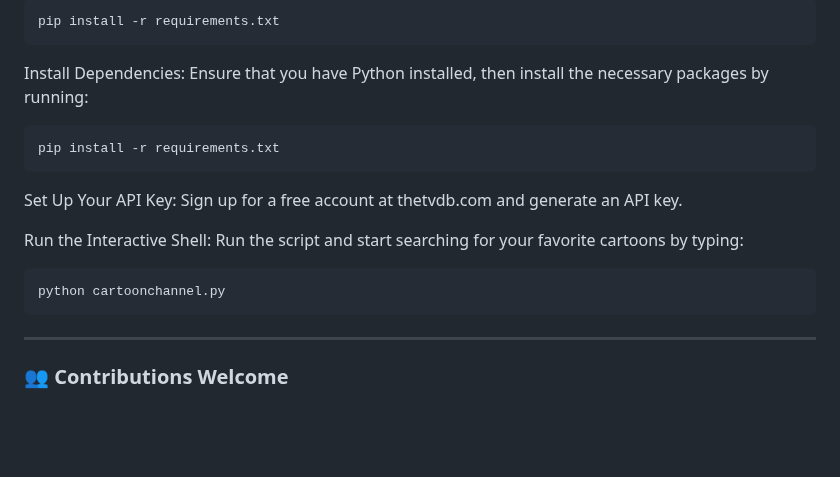
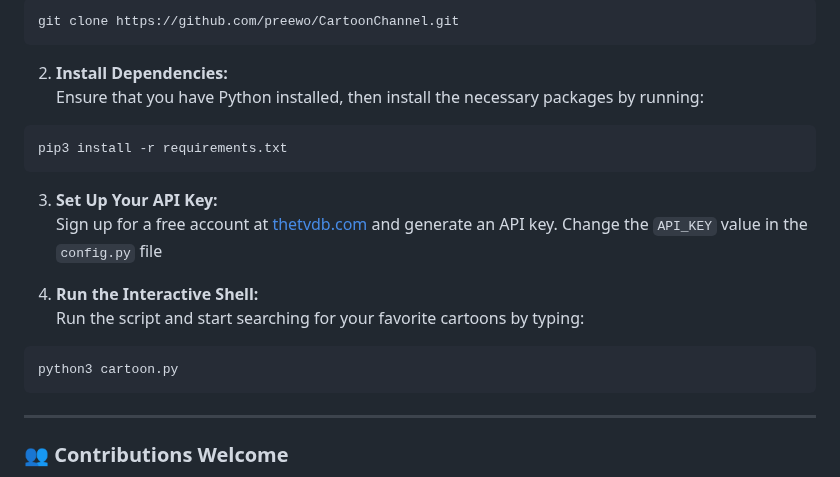
Before and after one commit to preewo/CartoonChannel, a Markdown page: README.md, the part around one of its changes. Rendered like a GitHub page; blank space fills up the shorter version.

````diff
--- a/README.md
+++ b/README.md
@@ -58,23 +58,25 @@ Clone the Repository:
 
 ```bash
-pip install -r requirements.txt
+git clone https://github.com/preewo/CartoonChannel.git
 ```
 
-Install Dependencies:
+2. **Install Dependencies:** \
 Ensure that you have Python installed, then install the necessary packages by running:
 
 ```bash
-pip install -r requirements.txt
+pip3 install -r requirements.txt
 ```
 
-Set Up Your API Key:
-Sign up for a free account at thetvdb.com and generate an API key.
+3. **Set Up Your API Key:** \
+Sign up for a free account at [thetvdb.com](https://thetvdb.com) and generate an API key.
+Change the `API_KEY` value in the `config.py` file
 
-Run the Interactive Shell:
+
+4. **Run the Interactive Shell:** \
 Run the script and start searching for your favorite cartoons by typing:
 
 ```bash
-python cartoonchannel.py
+python3 cartoon.py
 ```
 
 ---
````
Also changed, not shown: other parts of README.md (+29 -29 lines).
